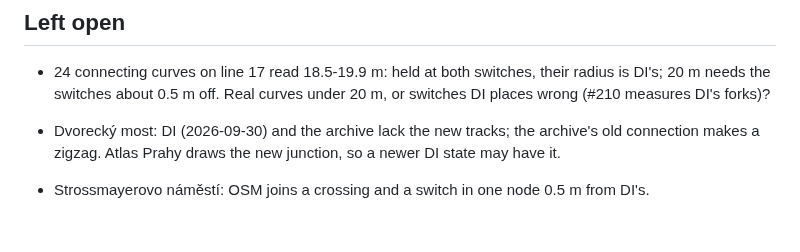
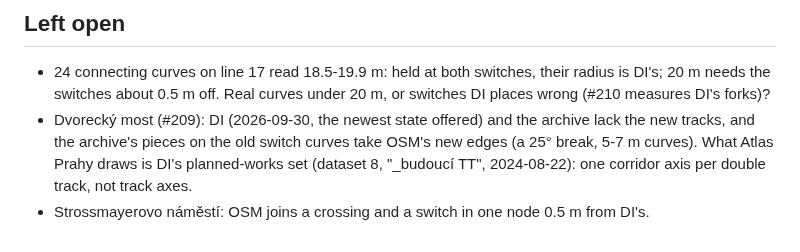
Before and after one commit to jnd-cz/prague-transport-sim, a Markdown page: docs/decisions/2026-11-03-track-curves.md, the part around the change. Rendered like a GitHub page.

Commit message:
Track curves decision: what #209 found at Dvorecky most (#204)
Co-Authored-By: Claude Opus 5.5 <noreply@anthropic.com>

```diff
--- a/docs/decisions/2026-11-03-track-curves.md
+++ b/docs/decisions/2026-11-03-track-curves.md
@@ -53,7 +53,8 @@ line" (reports `report-20261103-073229-s4ki`, `-073606-cwa4`).
 
 - 24 connecting curves on line 17 read 18.5-19.9 m: held at both switches, their radius is DI's; 20 m needs the
   switches about 0.5 m off. Real curves under 20 m, or switches DI places wrong (#210 measures DI's forks)?
-
-- Dvorecký most: DI (2026-09-30) and the archive lack the new tracks; the archive's old connection makes a
-  zigzag. Atlas Prahy draws the new junction, so a newer DI state may have it.
+- Dvorecký most (#209): DI (2026-09-30, the newest state offered) and the archive lack the new tracks, and
+  the archive's pieces on the old switch curves take OSM's new edges (a 25° break, 5-7 m curves). What Atlas
+  Prahy draws is DI's planned-works set (dataset 8, "_budoucí TT", 2024-08-22): one corridor axis per double
+  track, not track axes.
 - Strossmayerovo náměstí: OSM joins a crossing and a switch in one node 0.5 m from DI's.
```
